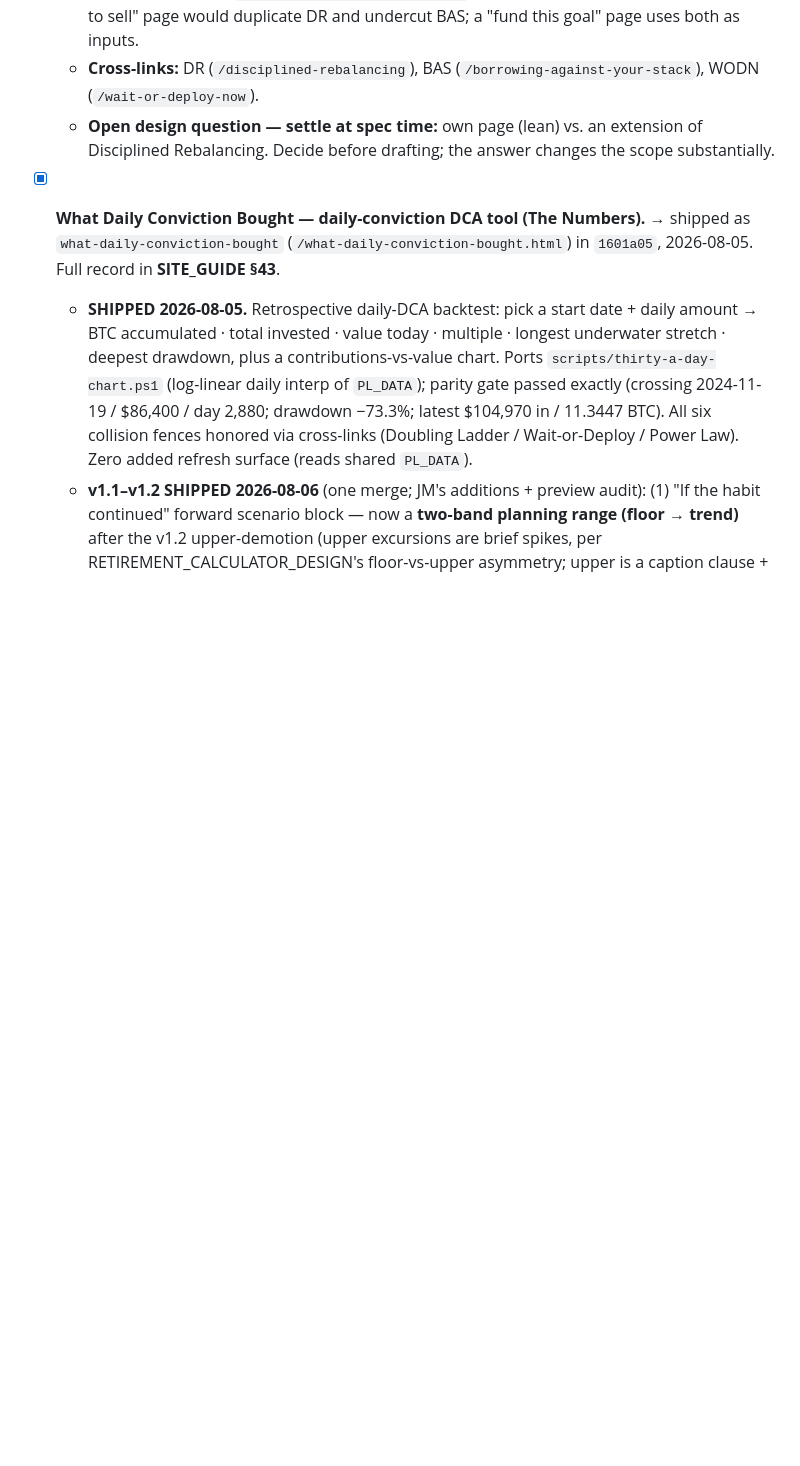
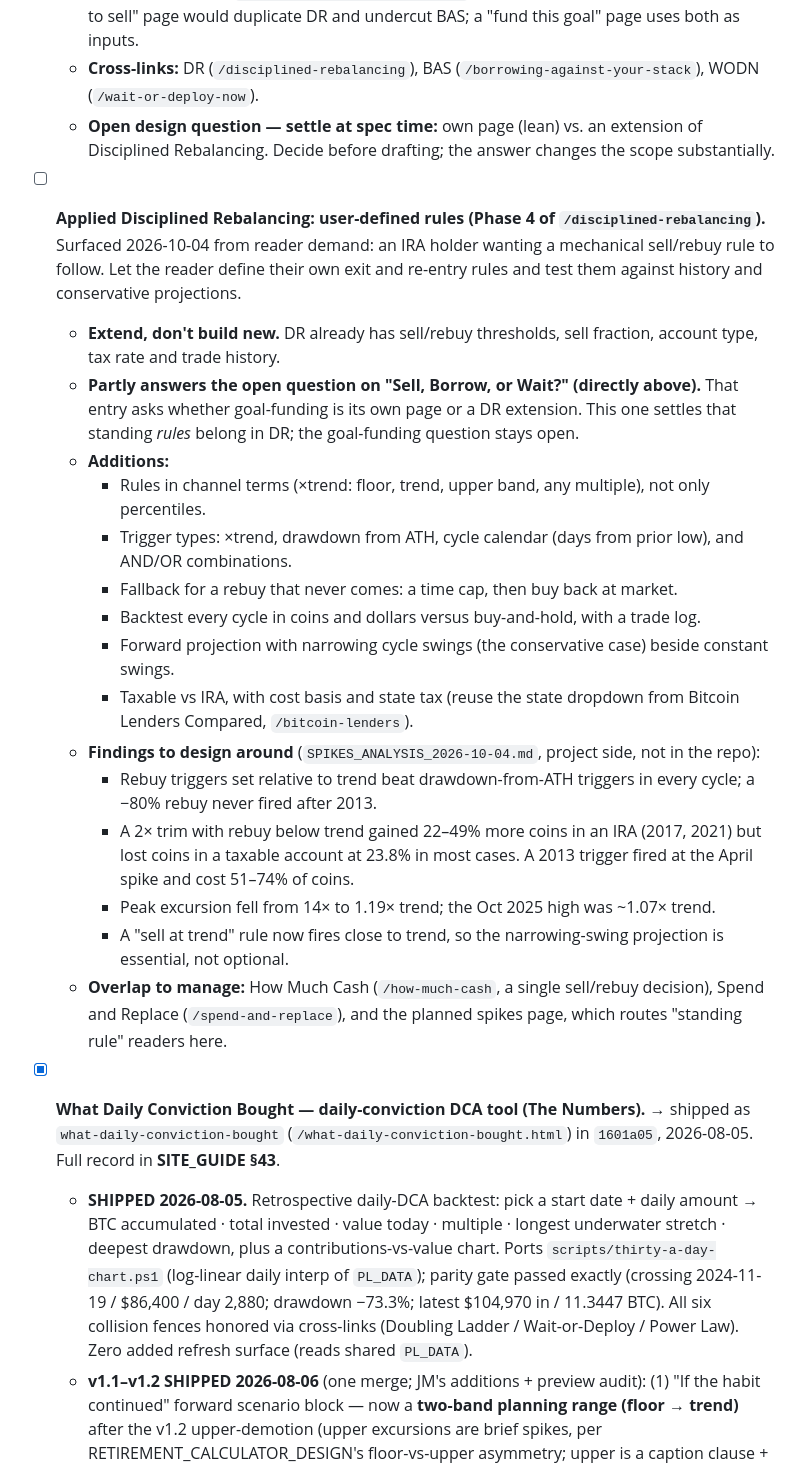
Before and after one commit to Lastcoinstanding/lastcoinstanding.com, a Markdown page: PAGE_IDEAS_BACKLOG.md, the part around the change. Drawn GitHub-style; blank space fills up the shorter version.

Commit message:
docs: add Applied Disciplined Rebalancing to PAGE_IDEAS_BACKLOG
Phase 4 of /disciplined-rebalancing: user-defined sell/rebuy rules,
backtested and projected. Placed beside "Sell, Borrow, or Wait?" and
cross-referenced, since it partly answers that entry's open question.

Co-Authored-By: Claude Opus 5.5 <noreply@anthropic.com>

```diff
--- a/PAGE_IDEAS_BACKLOG.md
+++ b/PAGE_IDEAS_BACKLOG.md
@@ -676,6 +676,24 @@ _Cluster opened 2026-08-21 (JM). Three pages live — **The Bitcoin Retirement**
   - **Cross-links:** DR (`/disciplined-rebalancing`), BAS (`/borrowing-against-your-stack`), WODN (`/wait-or-deploy-now`).
   - **Open design question — settle at spec time:** own page (lean) vs. an extension of Disciplined Rebalancing. Decide before drafting; the answer changes the scope substantially.
 
+- [ ] **Applied Disciplined Rebalancing: user-defined rules (Phase 4 of `/disciplined-rebalancing`).**
+  Surfaced 2026-10-04 from reader demand: an IRA holder wanting a mechanical sell/rebuy rule to follow. Let the reader define their own exit and re-entry rules and test them against history and conservative projections.
+  - **Extend, don't build new.** DR already has sell/rebuy thresholds, sell fraction, account type, tax rate and trade history.
+  - **Partly answers the open question on "Sell, Borrow, or Wait?" (directly above).** That entry asks whether goal-funding is its own page or a DR extension. This one settles that standing *rules* belong in DR; the goal-funding question stays open.
+  - **Additions:**
+    - Rules in channel terms (×trend: floor, trend, upper band, any multiple), not only percentiles.
+    - Trigger types: ×trend, drawdown from ATH, cycle calendar (days from prior low), and AND/OR combinations.
+    - Fallback for a rebuy that never comes: a time cap, then buy back at market.
+    - Backtest every cycle in coins and dollars versus buy-and-hold, with a trade log.
+    - Forward projection with narrowing cycle swings (the conservative case) beside constant swings.
+    - Taxable vs IRA, with cost basis and state tax (reuse the state dropdown from Bitcoin Lenders Compared, `/bitcoin-lenders`).
+  - **Findings to design around** (`SPIKES_ANALYSIS_2026-10-04.md`, project side, not in the repo):
+    - Rebuy triggers set relative to trend beat drawdown-from-ATH triggers in every cycle; a −80% rebuy never fired after 2013.
+    - A 2× trim with rebuy below trend gained 22–49% more coins in an IRA (2017, 2021) but lost coins in a taxable account at 23.8% in most cases. A 2013 trigger fired at the April spike and cost 51–74% of coins.
+    - Peak excursion fell from 14× to 1.19× trend; the Oct 2025 high was ~1.07× trend.
+    - A "sell at trend" rule now fires close to trend, so the narrowing-swing projection is essential, not optional.
+  - **Overlap to manage:** How Much Cash (`/how-much-cash`, a single sell/rebuy decision), Spend and Replace (`/spend-and-replace`), and the planned spikes page, which routes "standing rule" readers here.
+
 - [x] **What Daily Conviction Bought — daily-conviction DCA tool (The Numbers).** → shipped as `what-daily-conviction-bought` (`/what-daily-conviction-bought.html`) in `1601a05`, 2026-08-05. Full record in **SITE_GUIDE §43**.
   - **SHIPPED 2026-08-05.** Retrospective daily-DCA backtest: pick a start date + daily amount → BTC accumulated · total invested · value today · multiple · longest underwater stretch · deepest drawdown, plus a contributions-vs-value chart. Ports `scripts/thirty-a-day-chart.ps1` (log-linear daily interp of `PL_DATA`); parity gate passed exactly (crossing 2024-11-19 / $86,400 / day 2,880; drawdown −73.3%; latest $104,970 in / 11.3447 BTC). All six collision fences honored via cross-links (Doubling Ladder / Wait-or-Deploy / Power Law). Zero added refresh surface (reads shared `PL_DATA`).
   - **v1.1–v1.2 SHIPPED 2026-08-06** (one merge; JM's additions + preview audit): (1) "If the habit continued" forward scenario block — now a **two-band planning range (floor → trend)** after the v1.2 upper-demotion (upper excursions are brief spikes, per RETIREMENT_CALCULATOR_DESIGN's floor-vs-upper asymmetry; upper is a caption clause + Bull-&-Bear link, no `$` figure), with a `?stack=`+`?dca=` handoff into The Bitcoin Retirement and a humility clause linking the Power Law caveats; (2) an 8-card stat grid in four pairs, "Value"→"Current value", and a NEW **Annualized return** card = money-weighted **IRR** (~38%/yr legend, not the ~22% naive CAGR) with a live CAGR-contrast tooltip; (3) a Peak-value stat ("visible only in the rearview mirror"); (4) a rich chart hover/tap tooltip (date · contributions · value · BTC held · multiple); (5) BTC-bought copy reframed as the second-decade insight. Narrowly amends R1 (banded scenarios allowed; sustainability stays the retirement cluster's) — SITE_GUIDE §43. Parity untouched.
```
